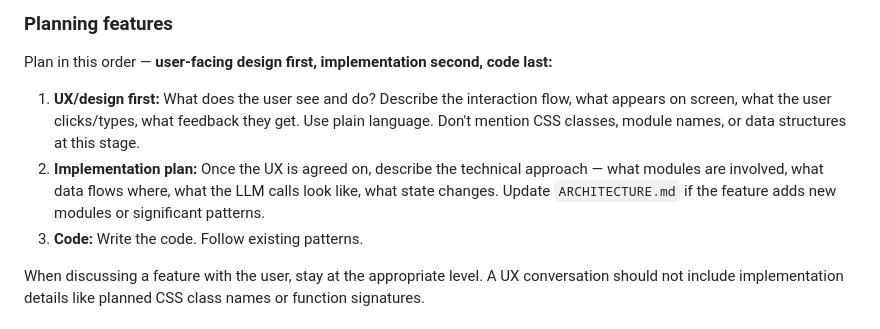
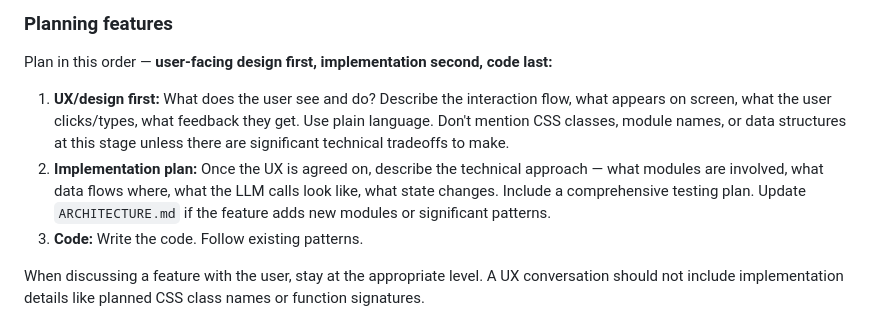
Before and after one commit to shnayder/stylish, a Markdown page: CLAUDE.md, the part around the change. GitHub-like rendering.

```diff
--- a/CLAUDE.md
+++ b/CLAUDE.md
@@ -79,8 +79,8 @@ npm run serve
 
 Plan in this order — **user-facing design first, implementation second, code last:**
 
-1. **UX/design first:** What does the user see and do? Describe the interaction flow, what appears on screen, what the user clicks/types, what feedback they get. Use plain language. Don't mention CSS classes, module names, or data structures at this stage.
-2. **Implementation plan:** Once the UX is agreed on, describe the technical approach — what modules are involved, what data flows where, what the LLM calls look like, what state changes. Update `ARCHITECTURE.md` if the feature adds new modules or significant patterns.
+1. **UX/design first:** What does the user see and do? Describe the interaction flow, what appears on screen, what the user clicks/types, what feedback they get. Use plain language. Don't mention CSS classes, module names, or data structures at this stage unless there are significant technical tradeoffs to make.
+2. **Implementation plan:** Once the UX is agreed on, describe the technical approach — what modules are involved, what data flows where, what the LLM calls look like, what state changes. Include a comprehensive testing plan. Update `ARCHITECTURE.md` if the feature adds new modules or significant patterns.
 3. **Code:** Write the code. Follow existing patterns.
 
 When discussing a feature with the user, stay at the appropriate level. A UX conversation should not include implementation details like planned CSS class names or function signatures.
```
Also changed, not shown: spec.md (+4 -0 lines).
